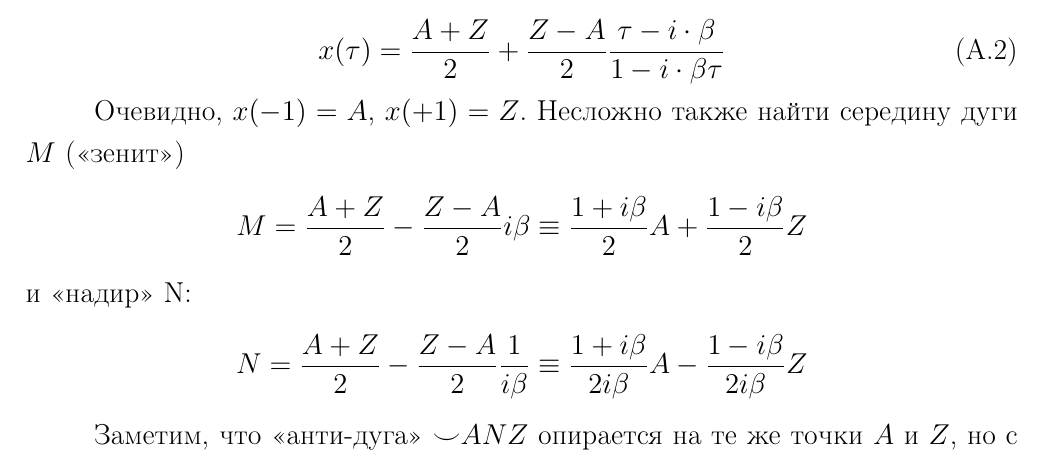
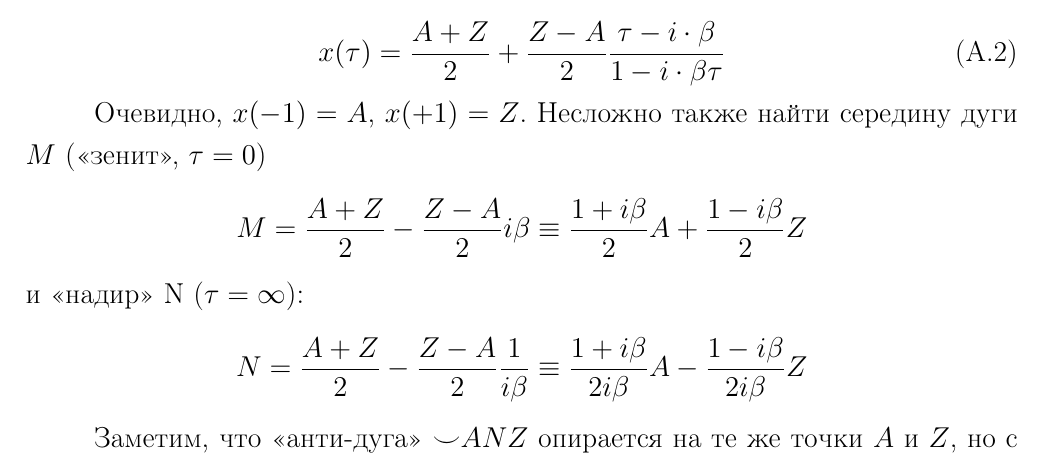
Before and after one commit to ukoloff/these, a LaTeX thesis (these.tex, which reads these/app.bulge.tex): part of page 2 of 3, cut so that both start at the same text. Compiled offline with pdfLaTeX.

Commit message:
Add two minor notes

```diff
--- a/these/app.bulge.tex
+++ b/these/app.bulge.tex
@@ -69,13 +69,15 @@ $x(-1) = A$,
 $x(+1) = Z$.
 Несложно также найти середину дуги
 $M$
-(<<зенит>>)
+(<<зенит>>,
+$\tau=0$)
 $$
 M = \frac{A+Z}{2} - \frac{Z-A}{2}i\beta
 \equiv
 \frac{1+i \beta}2 A + \frac{1-i \beta}2 Z
 $$
-и <<надир>> N:
+и <<надир>> N
+($\tau=\infty$):
 $$
 N = \frac{A+Z}{2} - \frac{Z-A}{2} \frac{1}{i\beta}
 \equiv
```
